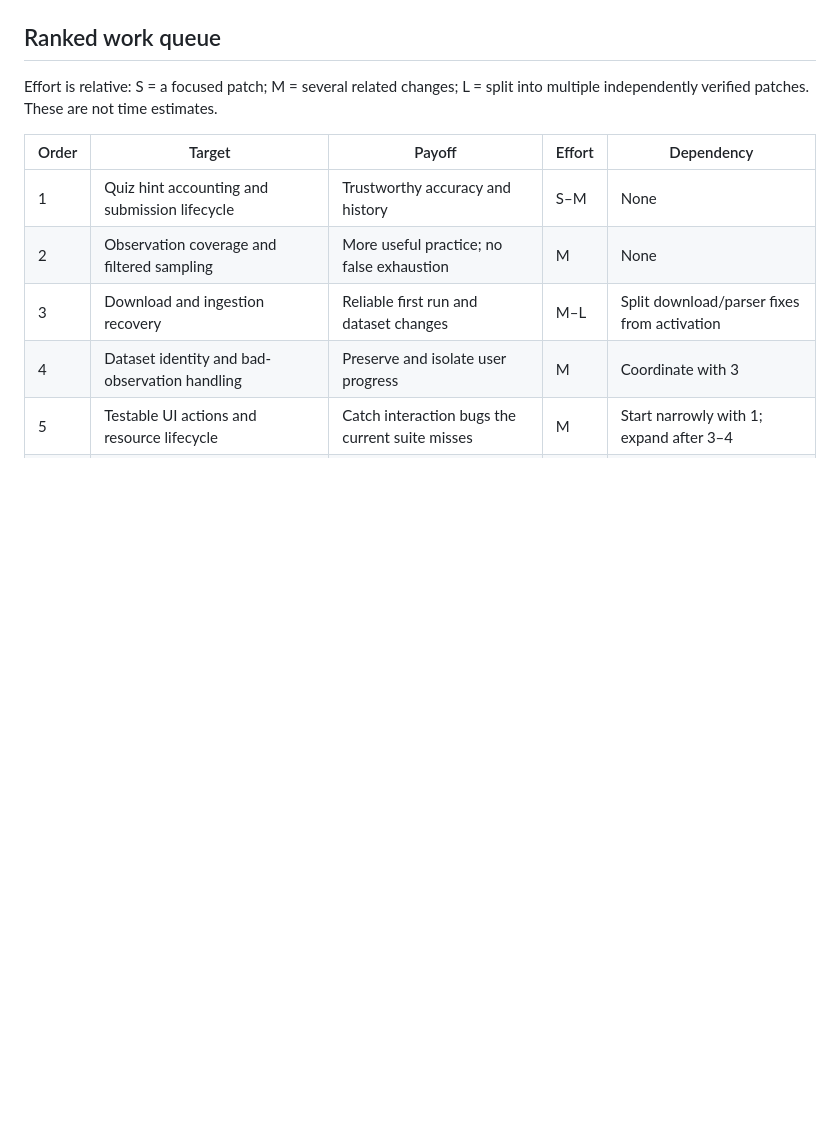
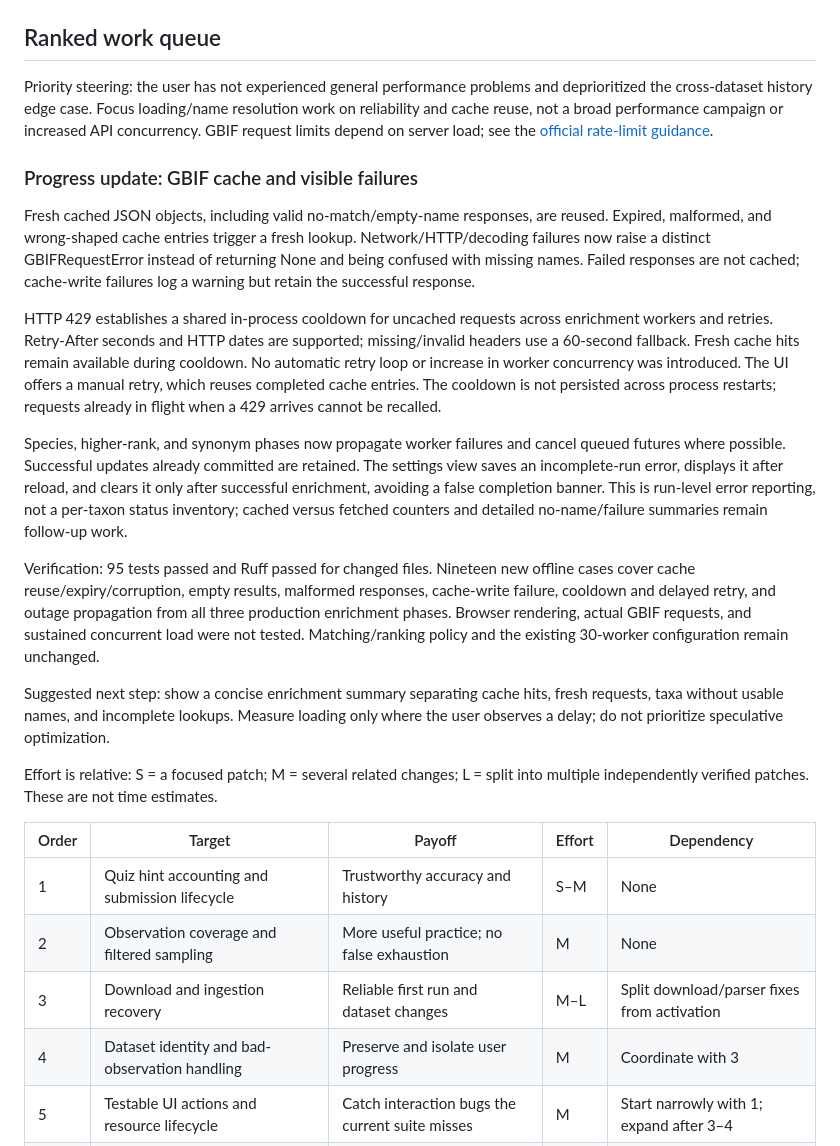
Before and after one commit to asgersvenning/taxo-trainer, a Markdown page: .agents/roadmap.md, the part around the change. Rendered like a GitHub page; blank space fills up the shorter version.

Commit message:
agent: prioritize name-resolution reliability and record GBIF verification

```diff
--- a/.agents/roadmap.md
+++ b/.agents/roadmap.md
@@ -173,6 +173,46 @@ workflows; this is not an exhaustive line-by-line audit.
   acceptance criteria.
 
 ## Ranked work queue
+
+Priority steering: the user has not experienced general performance problems and
+deprioritized the cross-dataset history edge case. Focus loading/name resolution
+work on reliability and cache reuse, not a broad performance campaign or increased
+API concurrency. GBIF request limits depend on server load; see the
+[official rate-limit guidance](https://techdocs.gbif.org/en/openapi/#rate-limits).
+
+### Progress update: GBIF cache and visible failures
+
+Fresh cached JSON objects, including valid no-match/empty-name responses, are
+reused. Expired, malformed, and wrong-shaped cache entries trigger a fresh lookup.
+Network/HTTP/decoding failures now raise a distinct GBIFRequestError instead of
+returning None and being confused with missing names. Failed responses are not
+cached; cache-write failures log a warning but retain the successful response.
+
+HTTP 429 establishes a shared in-process cooldown for uncached requests across
+enrichment workers and retries. Retry-After seconds and HTTP dates are supported;
+missing/invalid headers use a 60-second fallback. Fresh cache hits remain available
+during cooldown. No automatic retry loop or increase in worker concurrency was
+introduced. The UI offers a manual retry, which reuses completed cache entries.
+The cooldown is not persisted across process restarts; requests already in flight
+when a 429 arrives cannot be recalled.
+
+Species, higher-rank, and synonym phases now propagate worker failures and cancel
+queued futures where possible. Successful updates already committed are retained.
+The settings view saves an incomplete-run error, displays it after reload, and
+clears it only after successful enrichment, avoiding a false completion banner.
+This is run-level error reporting, not a per-taxon status inventory; cached versus
+fetched counters and detailed no-name/failure summaries remain follow-up work.
+
+Verification: 95 tests passed and Ruff passed for changed files. Nineteen new
+offline cases cover cache reuse/expiry/corruption, empty results, malformed
+responses, cache-write failure, cooldown and delayed retry, and outage propagation
+from all three production enrichment phases. Browser rendering, actual GBIF
+requests, and sustained concurrent load were not tested. Matching/ranking policy
+and the existing 30-worker configuration remain unchanged.
+
+Suggested next step: show a concise enrichment summary separating cache hits,
+fresh requests, taxa without usable names, and incomplete lookups. Measure loading
+only where the user observes a delay; do not prioritize speculative optimization.
 
 Effort is relative: S = a focused patch; M = several related changes; L = split
 into multiple independently verified patches. These are not time estimates.
```
